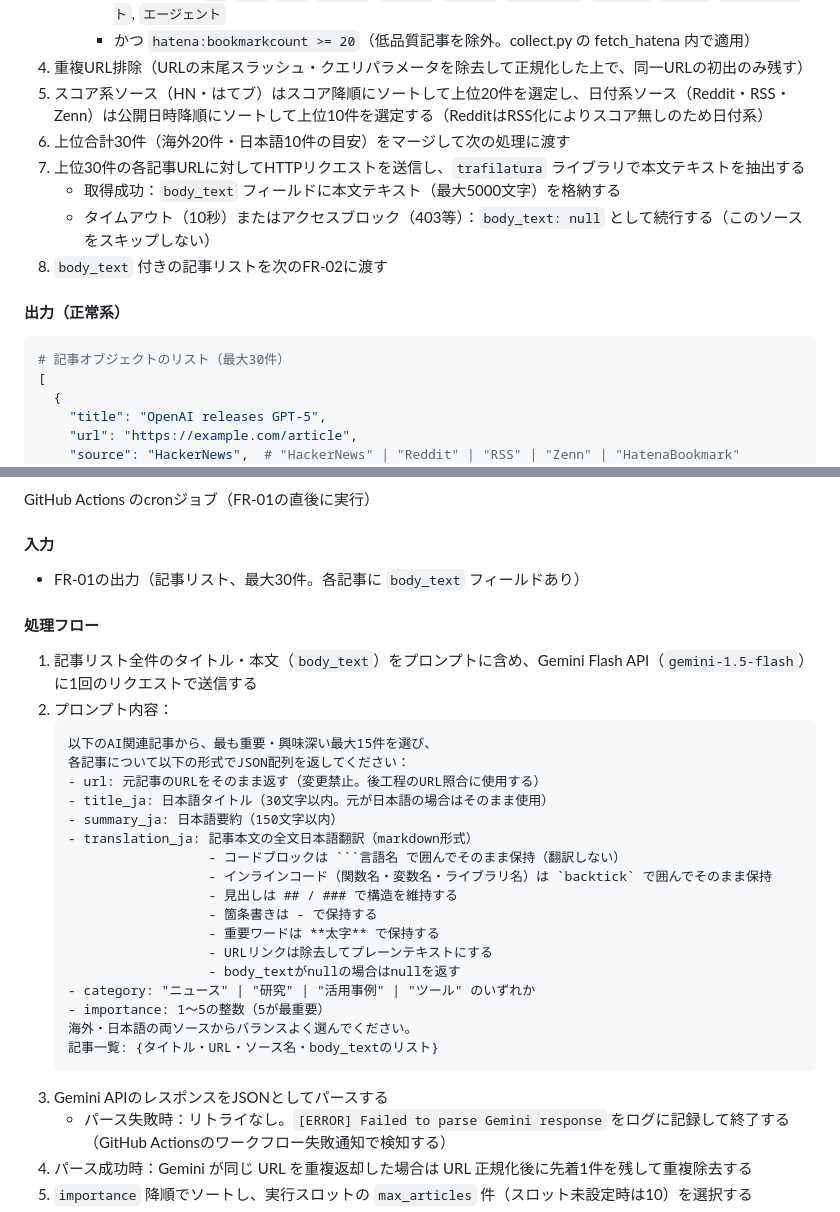
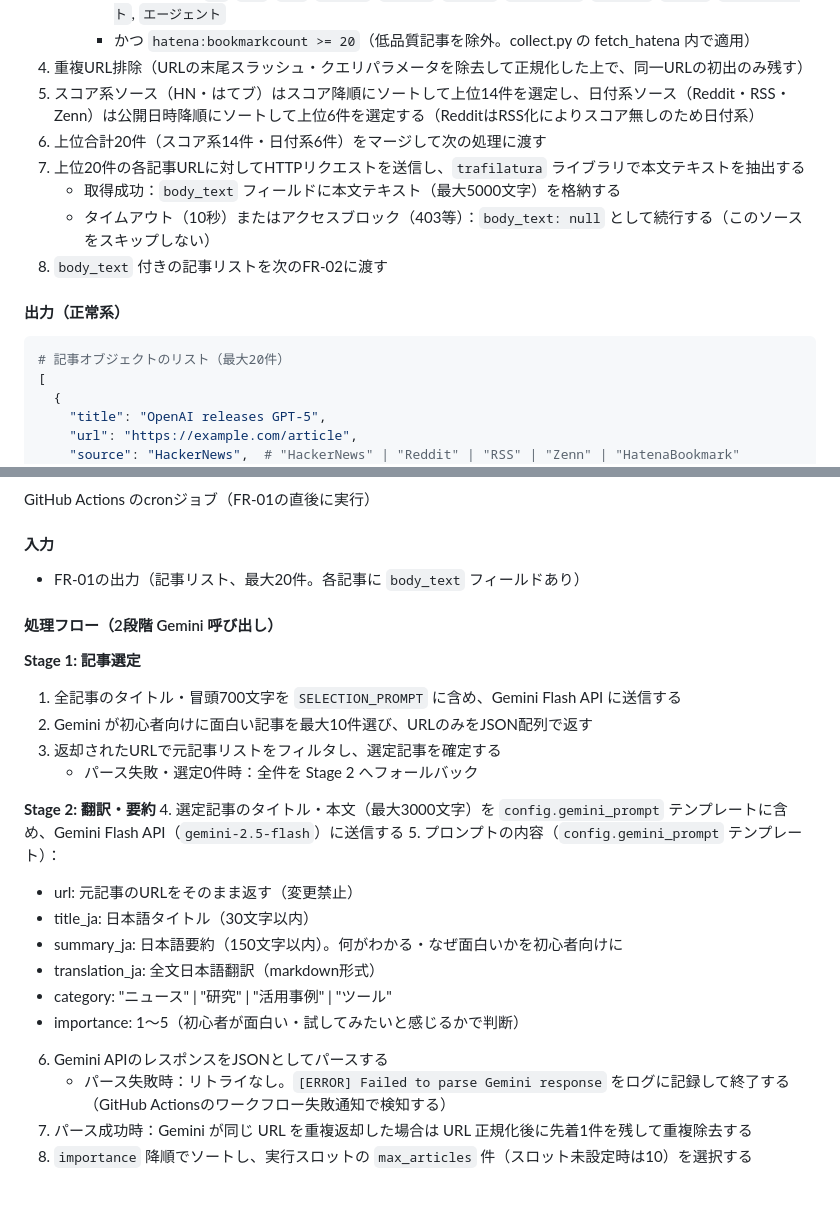
Before and after one commit to kenta2107sub-star/neura, a Markdown page: design/neura_requirements.md, 2 parts joined by grey strips. Drawn GitHub-style; blank space fills up the shorter version.

````diff
--- a/design/neura_requirements.md
+++ b/design/neura_requirements.md
@@ -92,16 +92,16 @@ GitHub Actions のcronジョブ（`notify_schedules` の `enabled: true` なス
      - キーワード：`AI`, `LLM`, `GPT`, `Claude`, `Gemini`, `OpenAI`, `Anthropic`, `機械学習`, `生成AI`, `チャットボット`, `エージェント`
      - かつ `hatena:bookmarkcount >= 20`（低品質記事を除外。collect.py の fetch_hatena 内で適用）
 4. 重複URL排除（URLの末尾スラッシュ・クエリパラメータを除去して正規化した上で、同一URLの初出のみ残す）
-5. スコア系ソース（HN・はてブ）はスコア降順にソートして上位20件を選定し、日付系ソース（Reddit・RSS・Zenn）は公開日時降順にソートして上位10件を選定する（RedditはRSS化によりスコア無しのため日付系）
-6. 上位合計30件（海外20件・日本語10件の目安）をマージして次の処理に渡す
-7. 上位30件の各記事URLに対してHTTPリクエストを送信し、`trafilatura` ライブラリで本文テキストを抽出する
+5. スコア系ソース（HN・はてブ）はスコア降順にソートして上位14件を選定し、日付系ソース（Reddit・RSS・Zenn）は公開日時降順にソートして上位6件を選定する（RedditはRSS化によりスコア無しのため日付系）
+6. 上位合計20件（スコア系14件・日付系6件）をマージして次の処理に渡す
+7. 上位20件の各記事URLに対してHTTPリクエストを送信し、`trafilatura` ライブラリで本文テキストを抽出する
    - 取得成功：`body_text` フィールドに本文テキスト（最大5000文字）を格納する
    - タイムアウト（10秒）またはアクセスブロック（403等）：`body_text: null` として続行する（このソースをスキップしない）
 8. `body_text` 付きの記事リストを次のFR-02に渡す
 
 #### 出力（正常系）
 ```python
-# 記事オブジェクトのリスト（最大30件）
+# 記事オブジェクトのリスト（最大20件）
 [
   {
     "title": "OpenAI releases GPT-5",
@@ -139,31 +139,26 @@ FR-01で収集した記事をGemini Flash API（`gemini-2.5-flash`）で日本
 GitHub Actions のcronジョブ（FR-01の直後に実行）
 
 #### 入力
-- FR-01の出力（記事リスト、最大30件。各記事に `body_text` フィールドあり）
+- FR-01の出力（記事リスト、最大20件。各記事に `body_text` フィールドあり）
 
-#### 処理フロー
-1. 記事リスト全件のタイトル・本文（`body_text`）をプロンプトに含め、Gemini Flash API（`gemini-1.5-flash`）に1回のリクエストで送信する
-2. プロンプト内容：
-   ```
-   以下のAI関連記事から、最も重要・興味深い最大15件を選び、
-   各記事について以下の形式でJSON配列を返してください：
-   - url: 元記事のURLをそのまま返す（変更禁止。後工程のURL照合に使用する）
-   - title_ja: 日本語タイトル（30文字以内。元が日本語の場合はそのまま使用）
-   - summary_ja: 日本語要約（150文字以内）
-   - translation_ja: 記事本文の全文日本語翻訳（markdown形式）
-                     - コードブロックは ```言語名 で囲んでそのまま保持（翻訳しない）
-                     - インラインコード（関数名・変数名・ライブラリ名）は `backtick` で囲んでそのまま保持
-                     - 見出しは ## / ### で構造を維持する
-                     - 箇条書きは - で保持する
-                     - 重要ワードは **太字** で保持する
-                     - URLリンクは除去してプレーンテキストにする
-                     - body_textがnullの場合はnullを返す
-   - category: "ニュース" | "研究" | "活用事例" | "ツール" のいずれか
-   - importance: 1〜5の整数（5が最重要）
-   海外・日本語の両ソースからバランスよく選んでください。
-   記事一覧: {タイトル・URL・ソース名・body_textのリスト}
-   ```
-3. Gemini APIのレスポンスをJSONとしてパースする
+#### 処理フロー（2段階 Gemini 呼び出し）
+
+**Stage 1: 記事選定**
+1. 全記事のタイトル・冒頭700文字を `SELECTION_PROMPT` に含め、Gemini Flash API に送信する
+2. Gemini が初心者向けに面白い記事を最大10件選び、URLのみをJSON配列で返す
+3. 返却されたURLで元記事リストをフィルタし、選定記事を確定する
+   - パース失敗・選定0件時：全件を Stage 2 へフォールバック
+
+**Stage 2: 翻訳・要約**
+4. 選定記事のタイトル・本文（最大3000文字）を `config.gemini_prompt` テンプレートに含め、Gemini Flash API（`gemini-2.5-flash`）に送信する
+5. プロンプトの内容（`config.gemini_prompt` テンプレート）：
+   - url: 元記事のURLをそのまま返す（変更禁止）
+   - title_ja: 日本語タイトル（30文字以内）
+   - summary_ja: 日本語要約（150文字以内）。何がわかる・なぜ面白いかを初心者向けに
+   - translation_ja: 全文日本語翻訳（markdown形式）
+   - category: "ニュース" | "研究" | "活用事例" | "ツール"
+   - importance: 1〜5（初心者が面白い・試してみたいと感じるかで判断）
+6. Gemini APIのレスポンスをJSONとしてパースする
    - パース失敗時：リトライなし。`[ERROR] Failed to parse Gemini response` をログに記録して終了する（GitHub Actionsのワークフロー失敗通知で検知する）
 4. パース成功時：Gemini が同じ URL を重複返却した場合は URL 正規化後に先着1件を残して重複除去する
 5. `importance` 降順でソートし、実行スロットの `max_articles` 件（スロット未設定時は10）を選択する
````
Also changed, not shown: design/neura_detailed_design.md (+57 -74 lines).
